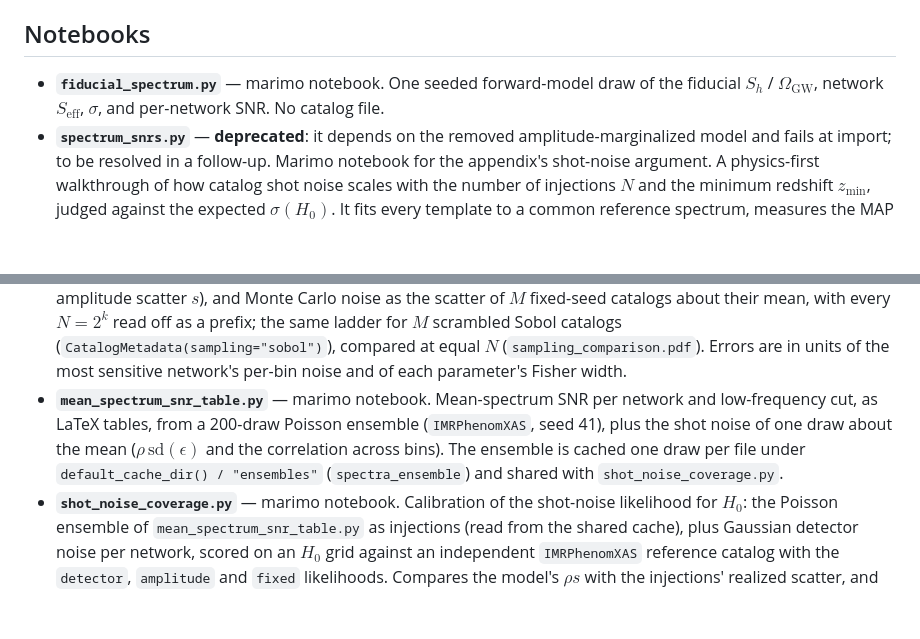
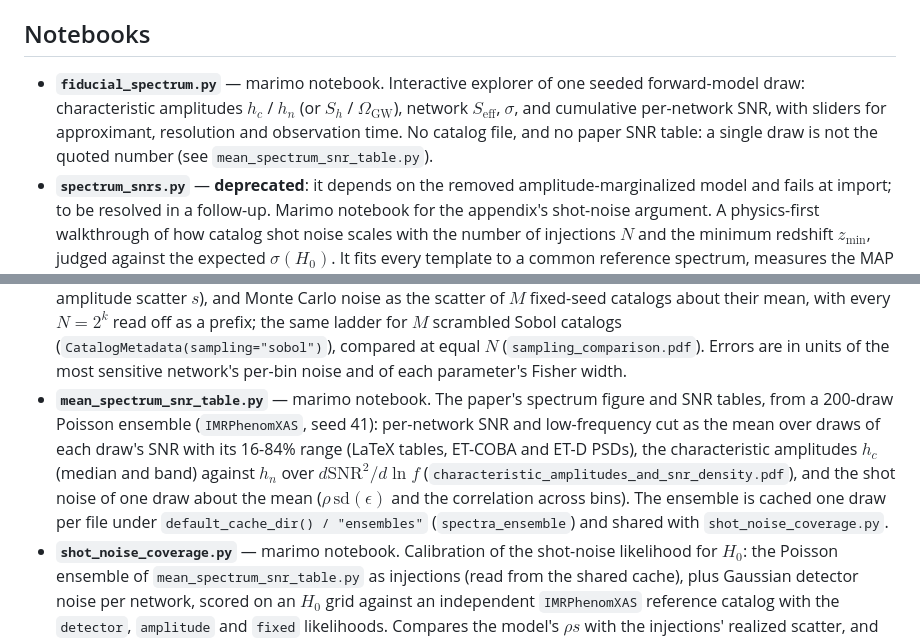
Before and after one commit to binado/astrogwb, a Markdown page: notebooks/README.md, 2 parts joined by grey strips. Drawn GitHub-style; blank space fills up the shorter version.

Commit message:
docs: point paper figure references at the ensemble notebook
Co-Authored-By: Claude Sonnet 5.5 <noreply@anthropic.com>

```diff
--- a/notebooks/README.md
+++ b/notebooks/README.md
@@ -6,9 +6,12 @@ Every notebook here drives the `astrogwb.paper` configuration layer, so they all
 
 ## Notebooks
 
-- **`fiducial_spectrum.py`** — marimo notebook. One seeded forward-model draw
-  of the fiducial $S_h$ / $\Omega_{\mathrm{GW}}$, network $S_{\mathrm{eff}}$,
-  $\sigma$, and per-network SNR. No catalog file.
+- **`fiducial_spectrum.py`** — marimo notebook. Interactive explorer of one
+  seeded forward-model draw: characteristic amplitudes $h_c$ / $h_n$ (or
+  $S_h$ / $\Omega_{\mathrm{GW}}$), network $S_{\mathrm{eff}}$, $\sigma$, and
+  cumulative per-network SNR, with sliders for approximant, resolution and
+  observation time. No catalog file, and no paper SNR table: a single draw is
+  not the quoted number (see `mean_spectrum_snr_table.py`).
 - **`spectrum_snrs.py`** — **deprecated**: it depends on the removed
   amplitude-marginalized model and fails at import; to be resolved in a
   follow-up. Marimo notebook for the appendix's shot-noise
@@ -47,13 +50,16 @@ Every notebook here drives the `astrogwb.paper` configuration layer, so they all
   Sobol catalogs (`CatalogMetadata(sampling="sobol")`), compared at equal $N$
   (`sampling_comparison.pdf`). Errors are in units of the most
   sensitive network's per-bin noise and of each parameter's Fisher width.
-- **`mean_spectrum_snr_table.py`** — marimo notebook. Mean-spectrum SNR per
-  network and low-frequency cut, as LaTeX tables, from a 200-draw Poisson
-  ensemble (`IMRPhenomXAS`, seed 41), plus the shot noise of one draw about
-  the mean ($\rho\,\mathrm{sd}(\epsilon)$ and the correlation across bins).
-  The ensemble is cached one draw per file under
-  `default_cache_dir() / "ensembles"` (`spectra_ensemble`) and shared with
-  `shot_noise_coverage.py`.
+- **`mean_spectrum_snr_table.py`** — marimo notebook. The paper's spectrum
+  figure and SNR tables, from a 200-draw Poisson ensemble (`IMRPhenomXAS`,
+  seed 41): per-network SNR and low-frequency cut as the mean over draws of
+  each draw's SNR with its 16-84% range (LaTeX tables, ET-COBA and ET-D PSDs),
+  the characteristic amplitudes $h_c$ (median and band) against $h_n$ over
+  $d\mathrm{SNR}^2/d\ln f$ (`characteristic_amplitudes_and_snr_density.pdf`),
+  and the shot noise of one draw about the mean ($\rho\,\mathrm{sd}(\epsilon)$
+  and the correlation across bins). The ensemble is cached one draw per file
+  under `default_cache_dir() / "ensembles"` (`spectra_ensemble`) and shared
+  with `shot_noise_coverage.py`.
 - **`shot_noise_coverage.py`** — marimo notebook. Calibration of the
   shot-noise likelihood for $H_0$: the Poisson ensemble of
   `mean_spectrum_snr_table.py` as injections (read from the shared cache),
```
Also changed, not shown: docs/paper-application.md (+1 -1 lines), docs/paper-figures.md (+6 -2 lines).
